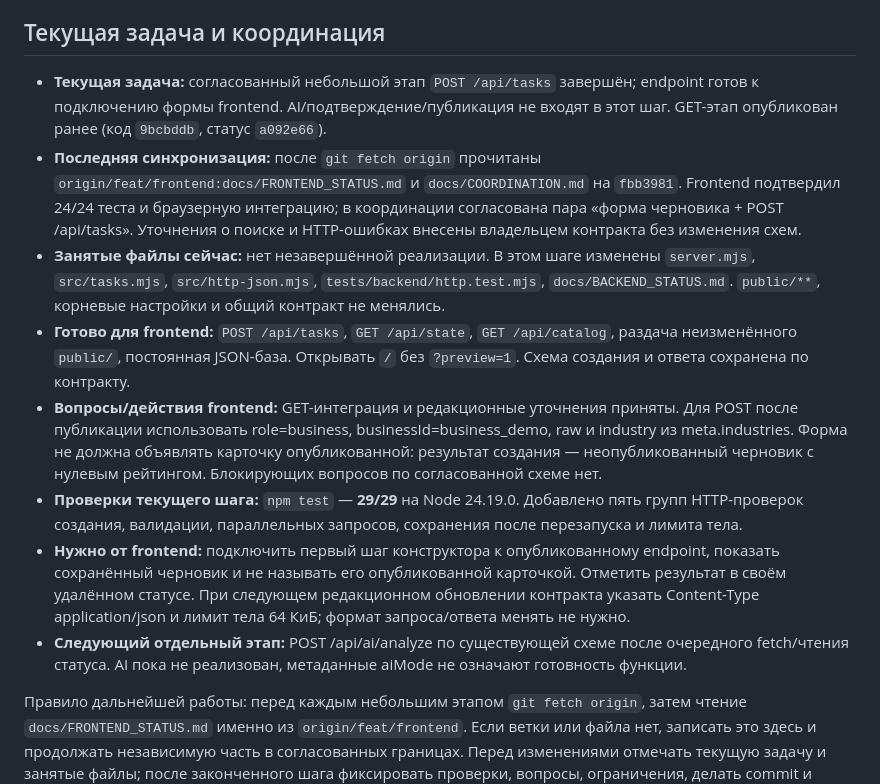
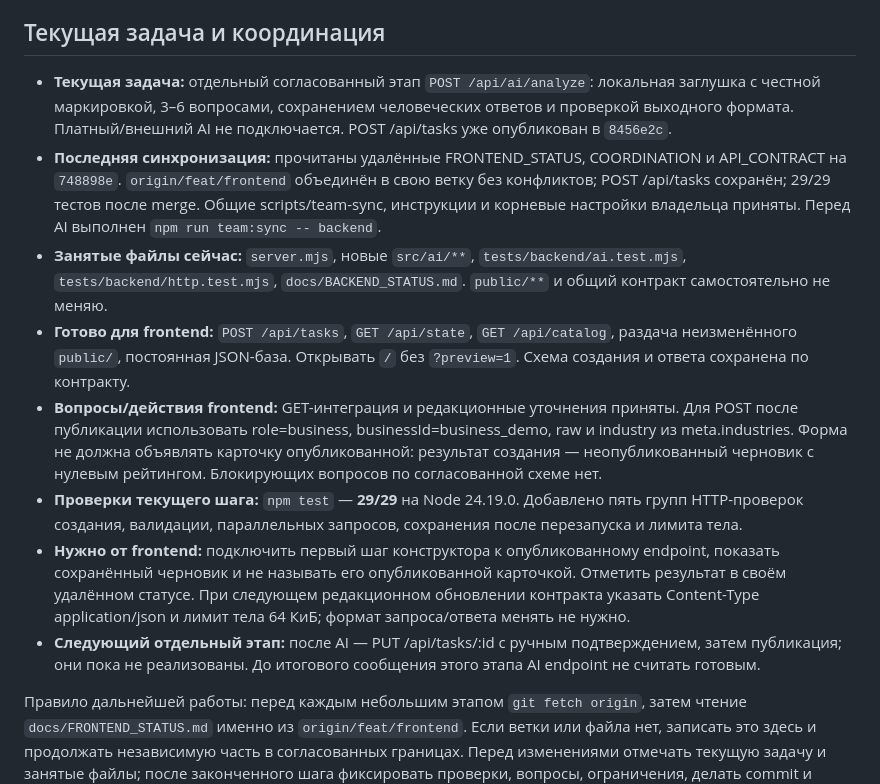
Before and after one commit to BAITC-Hacks/hack-f0370cc6-rm-edtech, a Markdown page: docs/BACKEND_STATUS.md, the part around the change. Drawn GitHub-style.

Commit message:
docs: publish shared-base integration and AI stage scope

```diff
--- a/docs/BACKEND_STATUS.md
+++ b/docs/BACKEND_STATUS.md
@@ -4,14 +4,14 @@
 
 ## Текущая задача и координация
 
-- **Текущая задача:** согласованный небольшой этап `POST /api/tasks` завершён; endpoint готов к подключению формы frontend. AI/подтверждение/публикация не входят в этот шаг. GET-этап опубликован ранее (код `9bcbddb`, статус `a092e66`).
-- **Последняя синхронизация:** после `git fetch origin` прочитаны `origin/feat/frontend:docs/FRONTEND_STATUS.md` и `docs/COORDINATION.md` на `fbb3981`. Frontend подтвердил 24/24 теста и браузерную интеграцию; в координации согласована пара «форма черновика + POST /api/tasks». Уточнения о поиске и HTTP-ошибках внесены владельцем контракта без изменения схем.
-- **Занятые файлы сейчас:** нет незавершённой реализации. В этом шаге изменены `server.mjs`, `src/tasks.mjs`, `src/http-json.mjs`, `tests/backend/http.test.mjs`, `docs/BACKEND_STATUS.md`. `public/**`, корневые настройки и общий контракт не менялись.
+- **Текущая задача:** отдельный согласованный этап `POST /api/ai/analyze`: локальная заглушка с честной маркировкой, 3–6 вопросами, сохранением человеческих ответов и проверкой выходного формата. Платный/внешний AI не подключается. POST /api/tasks уже опубликован в `8456e2c`.
+- **Последняя синхронизация:** прочитаны удалённые FRONTEND_STATUS, COORDINATION и API_CONTRACT на `748898e`. `origin/feat/frontend` объединён в свою ветку без конфликтов; POST /api/tasks сохранён; 29/29 тестов после merge. Общие scripts/team-sync, инструкции и корневые настройки владельца приняты. Перед AI выполнен `npm run team:sync -- backend`.
+- **Занятые файлы сейчас:** `server.mjs`, новые `src/ai/**`, `tests/backend/ai.test.mjs`, `tests/backend/http.test.mjs`, `docs/BACKEND_STATUS.md`. `public/**` и общий контракт самостоятельно не меняю.
 - **Готово для frontend:** `POST /api/tasks`, `GET /api/state`, `GET /api/catalog`, раздача неизменённого `public/`, постоянная JSON-база. Открывать `/` без `?preview=1`. Схема создания и ответа сохранена по контракту.
 - **Вопросы/действия frontend:** GET-интеграция и редакционные уточнения приняты. Для POST после публикации использовать role=business, businessId=business_demo, raw и industry из meta.industries. Форма не должна объявлять карточку опубликованной: результат создания — неопубликованный черновик с нулевым рейтингом. Блокирующих вопросов по согласованной схеме нет.
 - **Проверки текущего шага:** `npm test` — **29/29** на Node 24.19.0. Добавлено пять групп HTTP-проверок создания, валидации, параллельных запросов, сохранения после перезапуска и лимита тела.
 - **Нужно от frontend:** подключить первый шаг конструктора к опубликованному endpoint, показать сохранённый черновик и не называть его опубликованной карточкой. Отметить результат в своём удалённом статусе. При следующем редакционном обновлении контракта указать Content-Type application/json и лимит тела 64 КиБ; формат запроса/ответа менять не нужно.
-- **Следующий отдельный этап:** POST /api/ai/analyze по существующей схеме после очередного fetch/чтения статуса. AI пока не реализован, метаданные aiMode не означают готовность функции.
+- **Следующий отдельный этап:** после AI — PUT /api/tasks/:id с ручным подтверждением, затем публикация; они пока не реализованы. До итогового сообщения этого этапа AI endpoint не считать готовым.
 
 Правило дальнейшей работы: перед каждым небольшим этапом `git fetch origin`, затем чтение `docs/FRONTEND_STATUS.md` именно из `origin/feat/frontend`. Если ветки или файла нет, записать это здесь и продолжать независимую часть в согласованных границах. Перед изменениями отмечать текущую задачу и занятые файлы; после законченного шага фиксировать проверки, вопросы, ограничения, делать commit и обычный push в `feat/backend`. Чужие ветки не менять, force push не использовать. Для изменения контракта публиковать конкретное предложение здесь, читать ответ в удалённом FRONTEND_STATUS и только после согласования менять общую спецификацию через её владельца. Пересылка статусов через человека больше не требуется.
 
```
